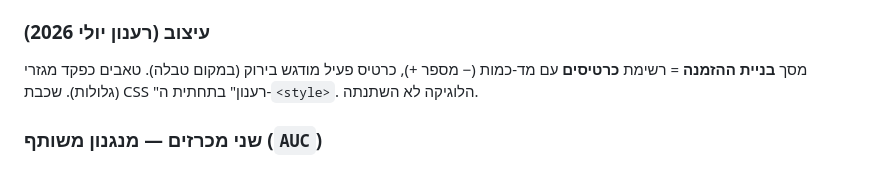
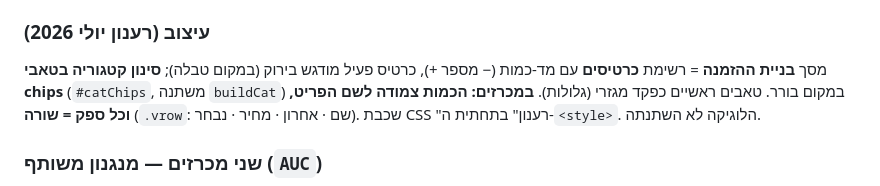
Before and after one commit to uchimata99/gansalads-dashboard, a Markdown page: CLAUDE.md, the part around the change. Drawn GitHub-style.

```diff
--- a/CLAUDE.md
+++ b/CLAUDE.md
@@ -160,7 +160,7 @@ python3 ingest_purchasing.py purchasing_catalog.json --key <מפתח_חשבון_
 - **תלות פריסה (חד-פעמית):** (א) בפרויקט גוגל קלאוד — הרשאת `spreadsheets` (כתיבה) במסך ההסכמה, כי הדף שומר היסטוריה; (ב) הרצת `ingest_purchasing.py` פעם ראשונה ליצירת הלשוניות `PURCHASING`/`PO_HISTORY` ומילוי הקטלוג. המקור המורשה כבר מוגדר: `https://uchimata99.github.io`.
 
 ### עיצוב (רענון יולי 2026)
-מסך **בניית ההזמנה** = רשימת **כרטיסים** עם מד-כמות (− מספר +), כרטיס פעיל מודגש בירוק (במקום טבלה). טאבים כפקד מגזרי (גלולות). שכבת CSS "רענון" בתחתית ה-`<style>`. הלוגיקה לא השתנתה.
+מסך **בניית ההזמנה** = רשימת **כרטיסים** עם מד-כמות (− מספר +), כרטיס פעיל מודגש בירוק (במקום טבלה); **סינון קטגוריה בטאבי chips** (`#catChips`, משתנה `buildCat`) במקום בורר. טאבים ראשיים כפקד מגזרי (גלולות). **במכרזים: הכמות צמודה לשם הפריט, וכל ספק = שורה** (`.vrow`: שם · אחרון · מחיר · נבחר). שכבת CSS "רענון" בתחתית ה-`<style>`. הלוגיקה לא השתנתה.
 
 ### שני מכרזים — מנגנון משותף (`AUC`)
 מנגנון המכרז מוכלל לאובייקט `AUC` עם שני קונפיגים (`veg`, `peel`) — אותן פונקציות `aucRender/aucSave/aucLoad/aucCols/aucSupList/aucLast`. עטיפות תאימות: `renderVeg/saveVeg/loadVegHist` ו-`renderPeel/savePeel/loadPeelHist`. **פריט = כרטיס, ובתוכו רשת של עד 4 תאי ספק** (2×2 בנייד): שם ספק, מחיר אחרון, שדה הצעה, סימון "הזמנתי". הזול בירוק, הנבחר בטבעת זהב, `🛒 נקנה` פר-פריט. 4 בוררי הספקים בראש (נזכרים למחר). "נבחר" נשמר כ-1/0.
```
Also changed, not shown: יומן-רכש.md (+1 -0 lines).
